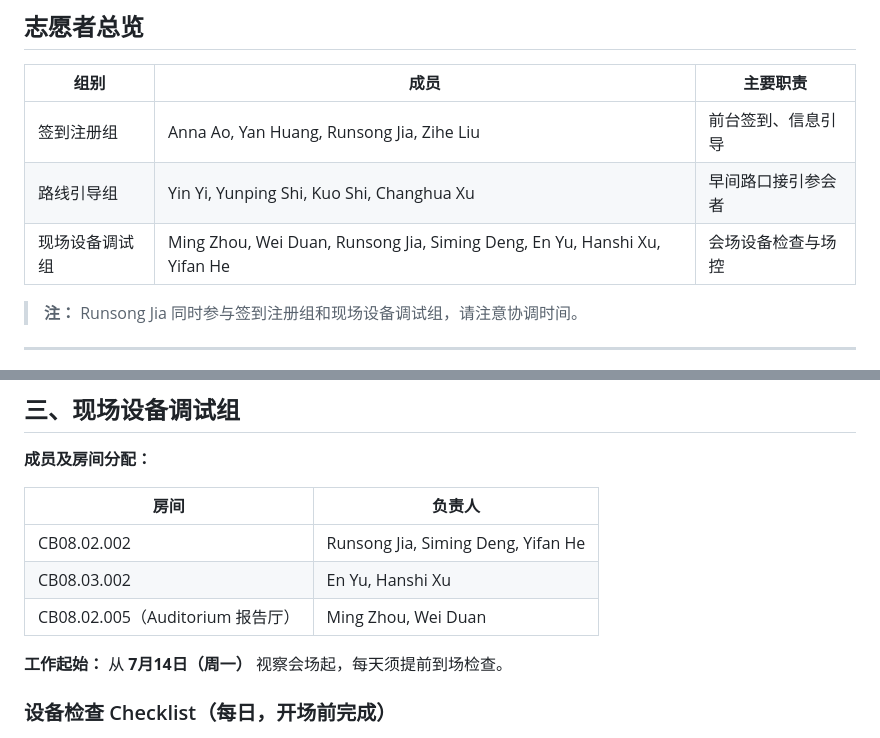
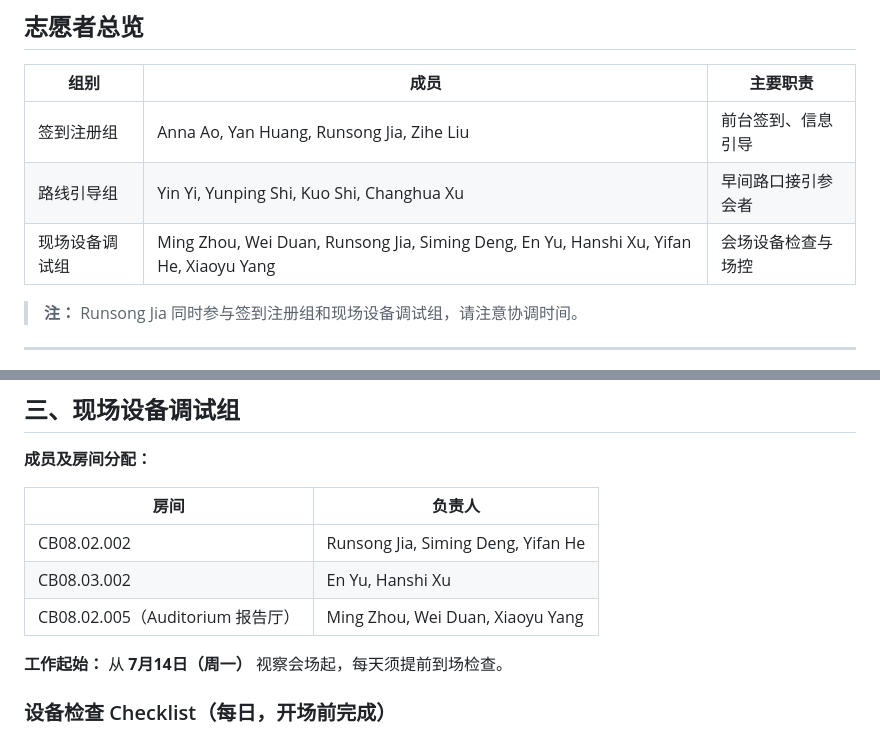
Before and after one commit to DunnoHtL/FLINS_VOLUNTEER26, a Markdown page: README.md, 2 parts joined by grey strips. Drawn GitHub-style.

Commit message:
Add Xiaoyu Yang to CB08.02.005 Auditorium team

```diff
--- a/README.md
+++ b/README.md
@@ -11,7 +11,7 @@
 |------|------|----------|
 | 签到注册组 | Anna Ao, Yan Huang, Runsong Jia, Zihe Liu | 前台签到、信息引导 |
 | 路线引导组 | Yin Yi, Yunping Shi, Kuo Shi, Changhua Xu | 早间路口接引参会者 |
-| 现场设备调试组 | Ming Zhou, Wei Duan, Runsong Jia, Siming Deng, En Yu, Hanshi Xu, Yifan He | 会场设备检查与场控 |
+| 现场设备调试组 | Ming Zhou, Wei Duan, Runsong Jia, Siming Deng, En Yu, Hanshi Xu, Yifan He, Xiaoyu Yang | 会场设备检查与场控 |
 
 > **注：** Runsong Jia 同时参与签到注册组和现场设备调试组，请注意协调时间。
 
@@ -91,7 +91,7 @@
 |------|--------|
 | CB08.02.002 | Runsong Jia, Siming Deng, Yifan He |
 | CB08.03.002 | En Yu, Hanshi Xu |
-| CB08.02.005（Auditorium 报告厅）| Ming Zhou, Wei Duan |
+| CB08.02.005（Auditorium 报告厅）| Ming Zhou, Wei Duan, Xiaoyu Yang |
 
 **工作起始：** 从 **7月14日（周一）** 视察会场起，每天须提前到场检查。
 
```
